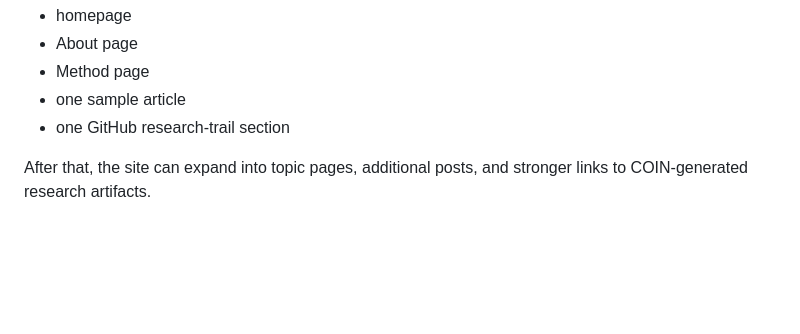
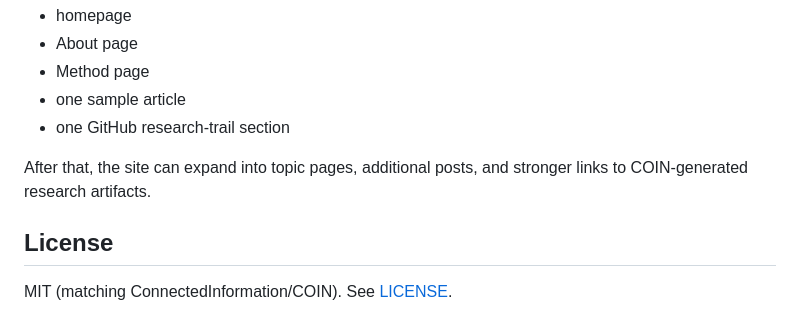
Before and after one commit to GeorgeMadlis/connectednature-site, a Markdown page: README.md, the part around the change. GitHub-like rendering; blank space fills up the shorter version.

Commit message:
Add License section to README

```diff
--- a/README.md
+++ b/README.md
@@ -176,3 +176,7 @@ A good first build includes:
 - one GitHub research-trail section
 
 After that, the site can expand into topic pages, additional posts, and stronger links to COIN-generated research artifacts.
+
+## License
+
+MIT (matching ConnectedInformation/COIN). See [LICENSE](LICENSE).
```
